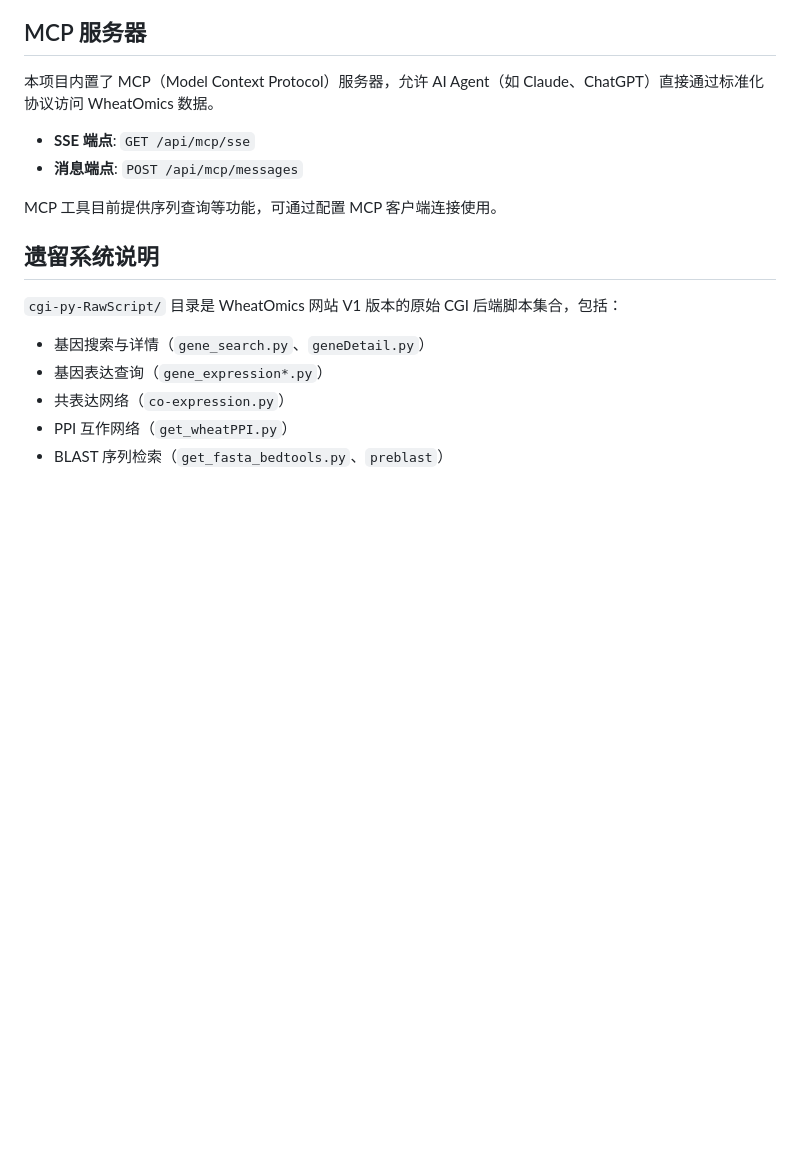
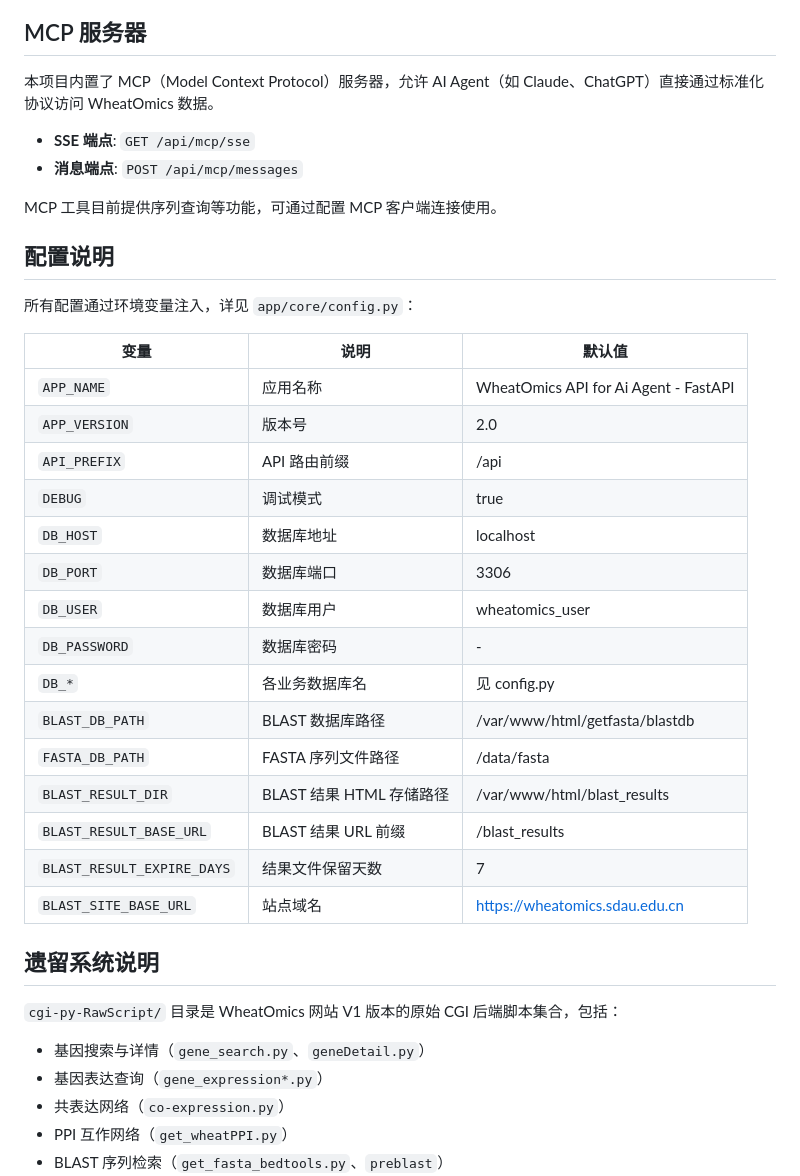
Before and after one commit to CropCoder/wheatomics-FastAPI, a Markdown page: README.md, the part around one of its changes. GitHub-like rendering; blank space fills up the shorter version.

```diff
--- a/README.md
+++ b/README.md
@@ -97,6 +224,28 @@ nohup gunicorn main:app \
 - **消息端点**: `POST /api/mcp/messages`
 
 MCP 工具目前提供序列查询等功能，可通过配置 MCP 客户端连接使用。
+
+## 配置说明
+
+所有配置通过环境变量注入，详见 `app/core/config.py`：
+
+| 变量 | 说明 | 默认值 |
+|------|------|--------|
+| `APP_NAME` | 应用名称 | WheatOmics API for Ai Agent - FastAPI |
+| `APP_VERSION` | 版本号 | 2.0 |
+| `API_PREFIX` | API 路由前缀 | /api |
+| `DEBUG` | 调试模式 | true |
+| `DB_HOST` | 数据库地址 | localhost |
+| `DB_PORT` | 数据库端口 | 3306 |
+| `DB_USER` | 数据库用户 | wheatomics_user |
+| `DB_PASSWORD` | 数据库密码 | - |
+| `DB_*` | 各业务数据库名 | 见 config.py |
+| `BLAST_DB_PATH` | BLAST 数据库路径 | /var/www/html/getfasta/blastdb |
+| `FASTA_DB_PATH` | FASTA 序列文件路径 | /data/fasta |
+| `BLAST_RESULT_DIR` | BLAST 结果 HTML 存储路径 | /var/www/html/blast_results |
+| `BLAST_RESULT_BASE_URL` | BLAST 结果 URL 前缀 | /blast_results |
+| `BLAST_RESULT_EXPIRE_DAYS` | 结果文件保留天数 | 7 |
+| `BLAST_SITE_BASE_URL` | 站点域名 | https://wheatomics.sdau.edu.cn |
 
 ## 遗留系统说明
 
```
Also changed, not shown: other parts of README.md (+128 -1 lines).
